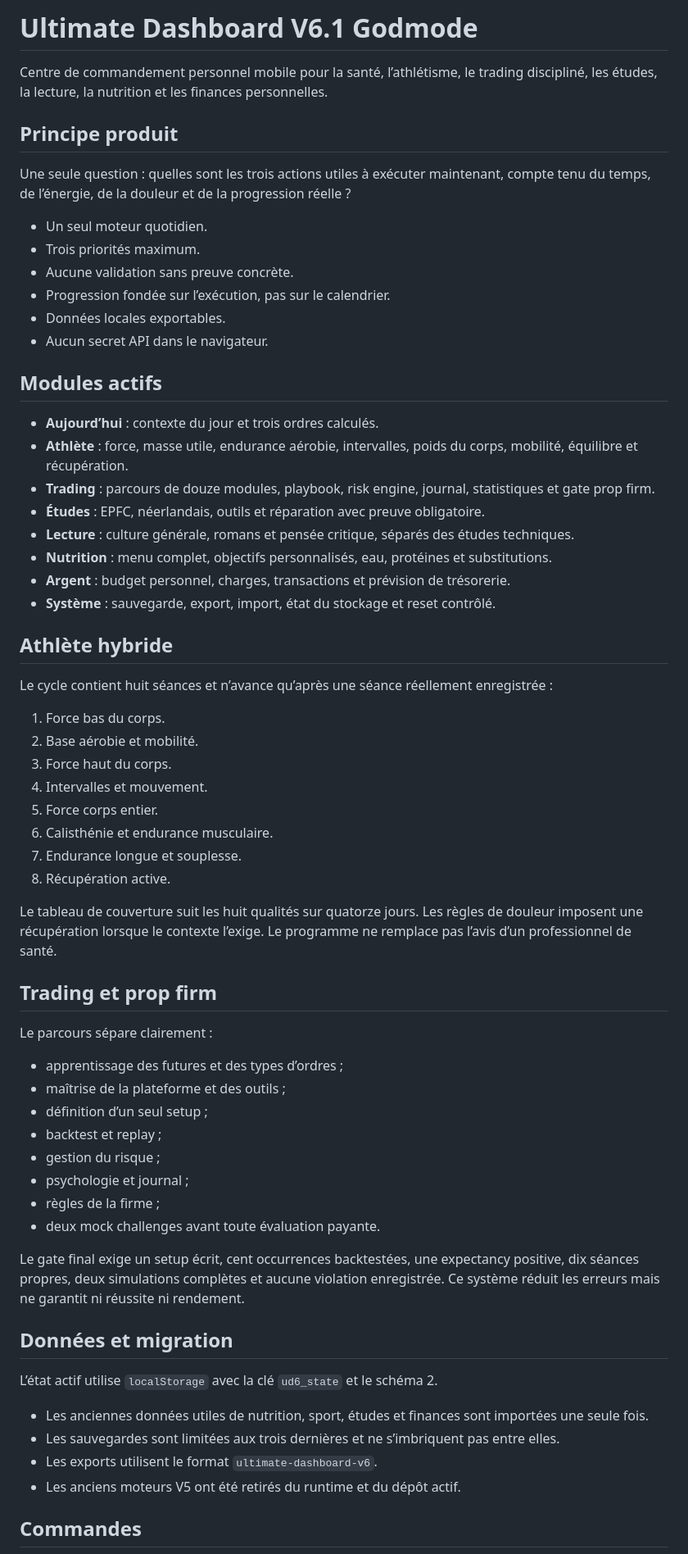
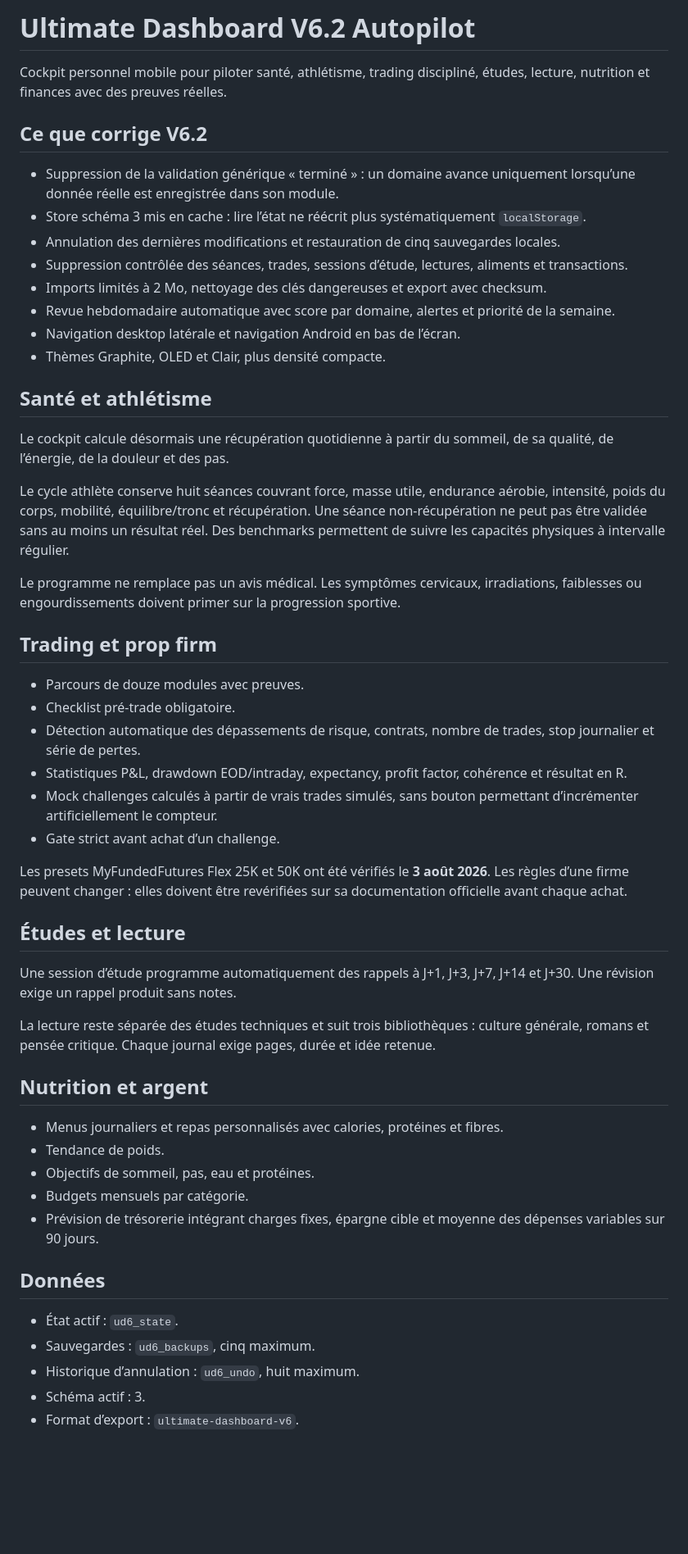
Before and after one commit to gartiluigi-blip/dashboard-ultimate, a Markdown page: README.md, the part around one of its changes. Shown at 82% size. Rendered like a GitHub page; blank space fills up the shorter version.

Commit message:
docs: document V6.2 audit and roadmap

```diff
--- a/README.md
+++ b/README.md
@@ -1,66 +1,56 @@
-# Ultimate Dashboard V6.1 Godmode
+# Ultimate Dashboard V6.2 Autopilot
 
-Centre de commandement personnel mobile pour la santé, l’athlétisme, le trading discipliné, les études, la lecture, la nutrition et les finances personnelles.
+Cockpit personnel mobile pour piloter santé, athlétisme, trading discipliné, études, lecture, nutrition et finances avec des preuves réelles.
 
-## Principe produit
+## Ce que corrige V6.2
 
-Une seule question : quelles sont les trois actions utiles à exécuter maintenant, compte tenu du temps, de l’énergie, de la douleur et de la progression réelle ?
+- Suppression de la validation générique « terminé » : un domaine avance uniquement lorsqu’une donnée réelle est enregistrée dans son module.
+- Store schéma 3 mis en cache : lire l’état ne réécrit plus systématiquement `localStorage`.
+- Annulation des dernières modifications et restauration de cinq sauvegardes locales.
+- Suppression contrôlée des séances, trades, sessions d’étude, lectures, aliments et transactions.
+- Imports limités à 2 Mo, nettoyage des clés dangereuses et export avec checksum.
+- Revue hebdomadaire automatique avec score par domaine, alertes et priorité de la semaine.
+- Navigation desktop latérale et navigation Android en bas de l’écran.
+- Thèmes Graphite, OLED et Clair, plus densité compacte.
 
-- Un seul moteur quotidien.
-- Trois priorités maximum.
-- Aucune validation sans preuve concrète.
-- Progression fondée sur l’exécution, pas sur le calendrier.
-- Données locales exportables.
-- Aucun secret API dans le navigateur.
+## Santé et athlétisme
 
-## Modules actifs
+Le cockpit calcule désormais une récupération quotidienne à partir du sommeil, de sa qualité, de l’énergie, de la douleur et des pas.
 
-- **Aujourd’hui** : contexte du jour et trois ordres calculés.
-- **Athlète** : force, masse utile, endurance aérobie, intervalles, poids du corps, mobilité, équilibre et récupération.
-- **Trading** : parcours de douze modules, playbook, risk engine, journal, statistiques et gate prop firm.
-- **Études** : EPFC, néerlandais, outils et réparation avec preuve obligatoire.
-- **Lecture** : culture générale, romans et pensée critique, séparés des études techniques.
-- **Nutrition** : menu complet, objectifs personnalisés, eau, protéines et substitutions.
-- **Argent** : budget personnel, charges, transactions et prévision de trésorerie.
-- **Système** : sauvegarde, export, import, état du stockage et reset contrôlé.
+Le cycle athlète conserve huit séances couvrant force, masse utile, endurance aérobie, intensité, poids du corps, mobilité, équilibre/tronc et récupération. Une séance non-récupération ne peut pas être validée sans au moins un résultat réel. Des benchmarks permettent de suivre les capacités physiques à intervalle régulier.
 
-## Athlète hybride
-
-Le cycle contient huit séances et n’avance qu’après une séance réellement enregistrée :
-
-1. Force bas du corps.
-2. Base aérobie et mobilité.
-3. Force haut du corps.
-4. Intervalles et mouvement.
-5. Force corps entier.
-6. Calisthénie et endurance musculaire.
-7. Endurance longue et souplesse.
-8. Récupération active.
-
-Le tableau de couverture suit les huit qualités sur quatorze jours. Les règles de douleur imposent une récupération lorsque le contexte l’exige. Le programme ne remplace pas l’avis d’un professionnel de santé.
+Le programme ne remplace pas un avis médical. Les symptômes cervicaux, irradiations, faiblesses ou engourdissements doivent primer sur la progression sportive.
 
 ## Trading et prop firm
 
-Le parcours sépare clairement :
+- Parcours de douze modules avec preuves.
+- Checklist pré-trade obligatoire.
+- Détection automatique des dépassements de risque, contrats, nombre de trades, stop journalier et série de pertes.
+- Statistiques P&L, drawdown EOD/intraday, expectancy, profit factor, cohérence et résultat en R.
+- Mock challenges calculés à partir de vrais trades simulés, sans bouton permettant d’incrémenter artificiellement le compteur.
+- Gate strict avant achat d’un challenge.
 
-- apprentissage des futures et des types d’ordres ;
-- maîtrise de la plateforme et des outils ;
-- définition d’un seul setup ;
-- backtest et replay ;
-- gestion du risque ;
-- psychologie et journal ;
-- règles de la firme ;
-- deux mock challenges avant toute évaluation payante.
+Les presets MyFundedFutures Flex 25K et 50K ont été vérifiés le **3 août 2026**. Les règles d’une firme peuvent changer : elles doivent être revérifiées sur sa documentation officielle avant chaque achat.
 
-Le gate final exige un setup écrit, cent occurrences backtestées, une expectancy positive, dix séances propres, deux simulations complètes et aucune violation enregistrée. Ce système réduit les erreurs mais ne garantit ni réussite ni rendement.
+## Études et lecture
 
-## Données et migration
+Une session d’étude programme automatiquement des rappels à J+1, J+3, J+7, J+14 et J+30. Une révision exige un rappel produit sans notes.
 
-L’état actif utilise `localStorage` avec la clé `ud6_state` et le schéma 2.
+La lecture reste séparée des études techniques et suit trois bibliothèques : culture générale, romans et pensée critique. Chaque journal exige pages, durée et idée retenue.
 
-- Les anciennes données utiles de nutrition, sport, études et finances sont importées une seule fois.
-- Les sauvegardes sont limitées aux trois dernières et ne s’imbriquent pas entre elles.
-- Les exports utilisent le format `ultimate-dashboard-v6`.
-- Les anciens moteurs V5 ont été retirés du runtime et du dépôt actif.
+## Nutrition et argent
 
-## Commandes
+- Menus journaliers et repas personnalisés avec calories, protéines et fibres.
+- Tendance de poids.
+- Objectifs de sommeil, pas, eau et protéines.
+- Budgets mensuels par catégorie.
+- Prévision de trésorerie intégrant charges fixes, épargne cible et moyenne des dépenses variables sur 90 jours.
+
+## Données
+
+- État actif : `ud6_state`.
+- Sauvegardes : `ud6_backups`, cinq maximum.
+- Historique d’annulation : `ud6_undo`, huit maximum.
+- Schéma actif : 3.
+- Format d’export : `ultimate-dashboard-v6`.
+
```
Also changed, not shown: other parts of README.md (+16 -18 lines).
